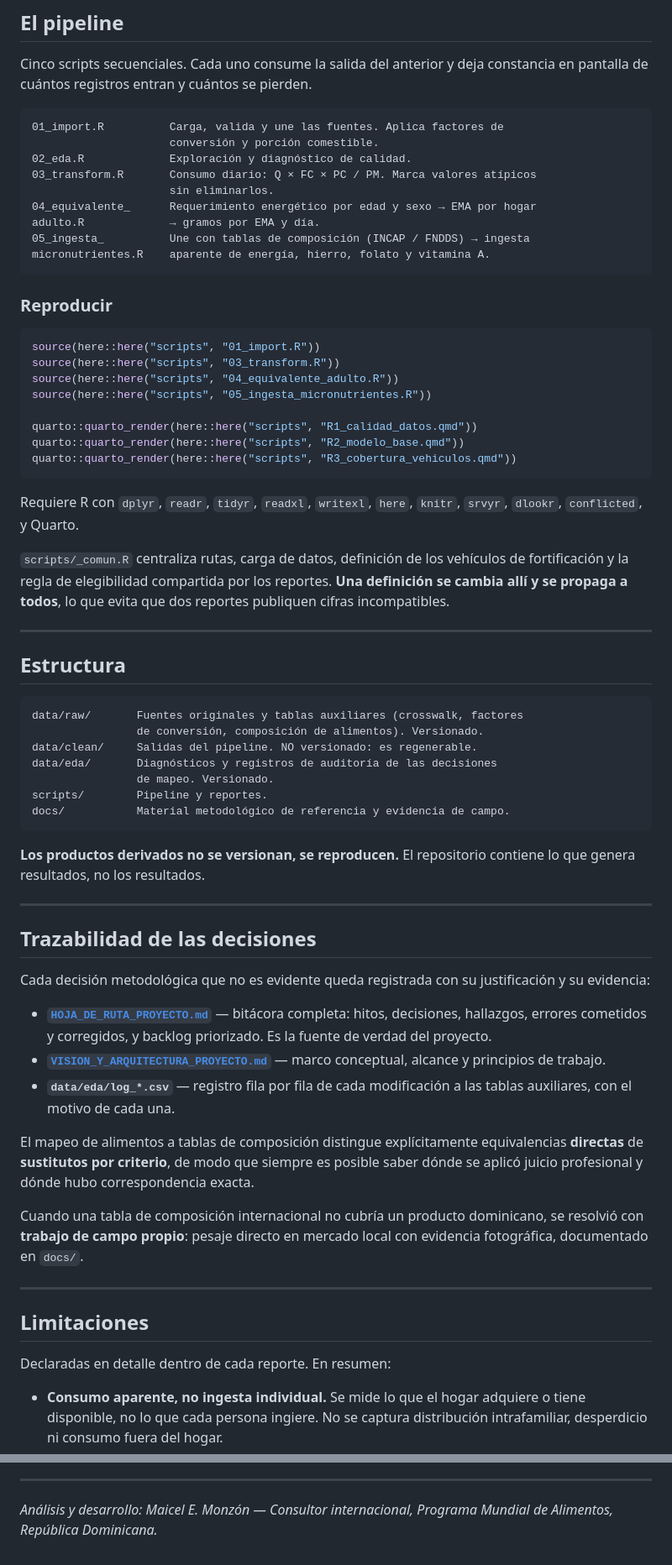
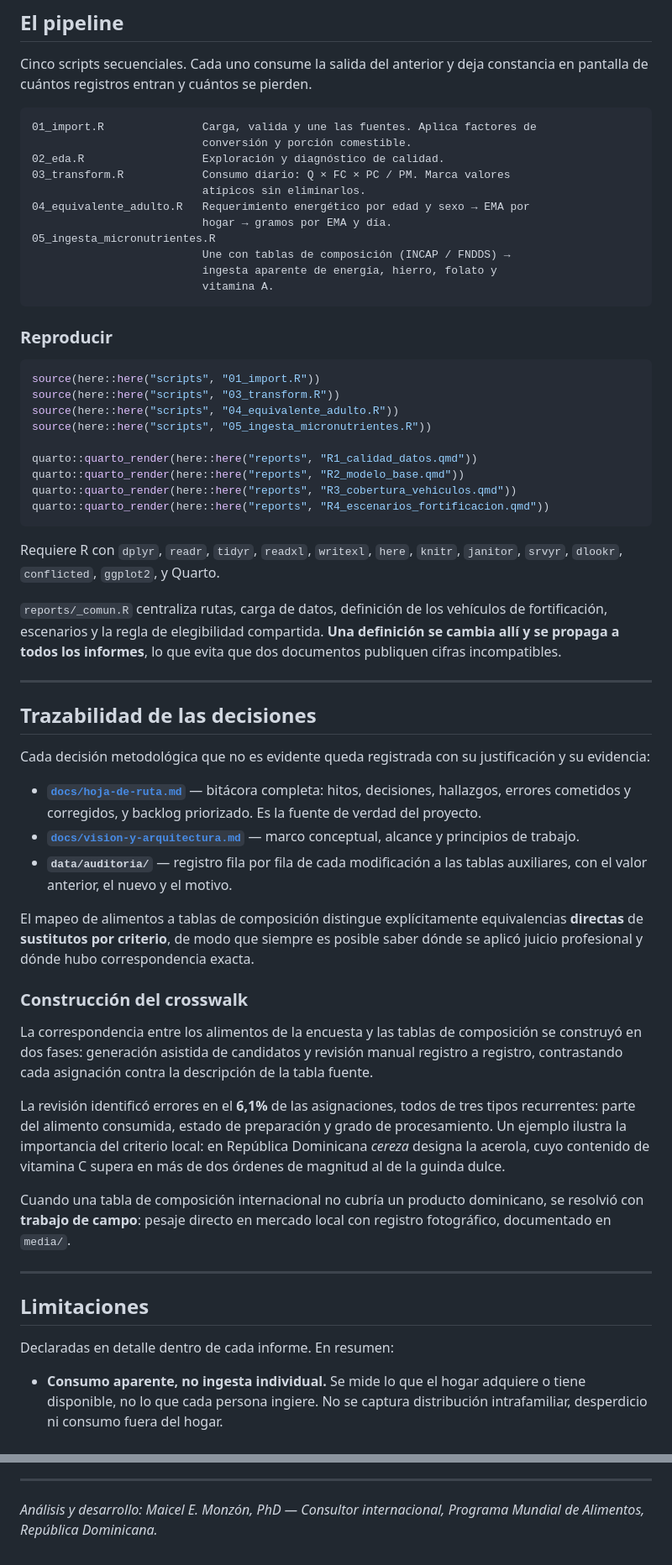
Before and after one commit to maicel1978/analisis_ENGIH2018, a Markdown page: README.md, 2 parts joined by grey strips. Shown at 84% size. Drawn GitHub-style.

Commit message:
Actualizar README: nueva estructura, hallazgos principales y convencion de nombres

````diff
--- a/README.md
+++ b/README.md
@@ -56,15 +85,17 @@ Cinco scripts secuenciales. Cada uno consume la salida del anterior y deja
 constancia en pantalla de cuántos registros entran y cuántos se pierden.
 
 ```
-01_import.R          Carga, valida y une las fuentes. Aplica factores de
-                     conversión y porción comestible.
-02_eda.R             Exploración y diagnóstico de calidad.
-03_transform.R       Consumo diario: Q × FC × PC / PM. Marca valores atípicos
-                     sin eliminarlos.
-04_equivalente_      Requerimiento energético por edad y sexo → EMA por hogar
-adulto.R             → gramos por EMA y día.
-05_ingesta_          Une con tablas de composición (INCAP / FNDDS) → ingesta
-micronutrientes.R    aparente de energía, hierro, folato y vitamina A.
+01_import.R               Carga, valida y une las fuentes. Aplica factores de
+                          conversión y porción comestible.
+02_eda.R                  Exploración y diagnóstico de calidad.
+03_transform.R            Consumo diario: Q × FC × PC / PM. Marca valores
+                          atípicos sin eliminarlos.
+04_equivalente_adulto.R   Requerimiento energético por edad y sexo → EMA por
+                          hogar → gramos por EMA y día.
+05_ingesta_micronutrientes.R
+                          Une con tablas de composición (INCAP / FNDDS) →
+                          ingesta aparente de energía, hierro, folato y
+                          vitamina A.
 ```
 
 ### Reproducir
@@ -75,35 +106,19 @@ source(here::here("scripts", "03_transform.R"))
 source(here::here("scripts", "04_equivalente_adulto.R"))
 source(here::here("scripts", "05_ingesta_micronutrientes.R"))
 
-quarto::quarto_render(here::here("scripts", "R1_calidad_datos.qmd"))
-quarto::quarto_render(here::here("scripts", "R2_modelo_base.qmd"))
-quarto::quarto_render(here::here("scripts", "R3_cobertura_vehiculos.qmd"))
+quarto::quarto_render(here::here("reports", "R1_calidad_datos.qmd"))
+quarto::quarto_render(here::here("reports", "R2_modelo_base.qmd"))
+quarto::quarto_render(here::here("reports", "R3_cobertura_vehiculos.qmd"))
+quarto::quarto_render(here::here("reports", "R4_escenarios_fortificacion.qmd"))
 ```
 
 Requiere R con `dplyr`, `readr`, `tidyr`, `readxl`, `writexl`, `here`, `knitr`,
-`srvyr`, `dlookr`, `conflicted`, y Quarto.
+`janitor`, `srvyr`, `dlookr`, `conflicted`, `ggplot2`, y Quarto.
 
-`scripts/_comun.R` centraliza rutas, carga de datos, definición de los vehículos
-de fortificación y la regla de elegibilidad compartida por los reportes. **Una
-definición se cambia allí y se propaga a todos**, lo que evita que dos reportes
-publiquen cifras incompatibles.
-
----
-
-## Estructura
-
-```
-data/raw/       Fuentes originales y tablas auxiliares (crosswalk, factores
-                de conversión, composición de alimentos). Versionado.
-data/clean/     Salidas del pipeline. NO versionado: es regenerable.
-data/eda/       Diagnósticos y registros de auditoría de las decisiones
-                de mapeo. Versionado.
-scripts/        Pipeline y reportes.
-docs/           Material metodológico de referencia y evidencia de campo.
-```
-
-**Los productos derivados no se versionan, se reproducen.** El repositorio
-contiene lo que genera resultados, no los resultados.
+`reports/_comun.R` centraliza rutas, carga de datos, definición de los vehículos
+de fortificación, escenarios y la regla de elegibilidad compartida. **Una
+definición se cambia allí y se propaga a todos los informes**, lo que evita que
+dos documentos publiquen cifras incompatibles.
 
 ---
 
@@ -112,28 +127,41 @@ contiene lo que genera resultados, no los resultados.
 Cada decisión metodológica que no es evidente queda registrada con su
 justificación y su evidencia:
 
-- **[`HOJA_DE_RUTA_PROYECTO.md`](./HOJA_DE_RUTA_PROYECTO.md)** — bitácora
-  completa: hitos, decisiones, hallazgos, errores cometidos y corregidos, y
-  backlog priorizado. Es la fuente de verdad del proyecto.
-- **[`VISION_Y_ARQUITECTURA_PROYECTO.md`](./VISION_Y_ARQUITECTURA_PROYECTO.md)** —
-  marco conceptual, alcance y principios de trabajo.
-- **`data/eda/log_*.csv`** — registro fila por fila de cada modificación a las
-  tablas auxiliares, con el motivo de cada una.
+- **[`docs/hoja-de-ruta.md`](docs/hoja-de-ruta.md)** — bitácora completa: hitos,
+  decisiones, hallazgos, errores cometidos y corregidos, y backlog priorizado.
+  Es la fuente de verdad del proyecto.
+- **[`docs/vision-y-arquitectura.md`](docs/vision-y-arquitectura.md)** — marco
+  conceptual, alcance y principios de trabajo.
+- **`data/auditoria/`** — registro fila por fila de cada modificación a las
+  tablas auxiliares, con el valor anterior, el nuevo y el motivo.
 
 El mapeo de alimentos a tablas de composición distingue explícitamente
 equivalencias **directas** de **sustitutos por criterio**, de modo que siempre
 es posible saber dónde se aplicó juicio profesional y dónde hubo
 correspondencia exacta.
 
+### Construcción del crosswalk
+
+La correspondencia entre los alimentos de la encuesta y las tablas de
+composición se construyó en dos fases: generación asistida de candidatos y
+revisión manual registro a registro, contrastando cada asignación contra la
+descripción de la tabla fuente.
+
+La revisión identificó errores en el **6,1%** de las asignaciones, todos de tres
+tipos recurrentes: parte del alimento consumida, estado de preparación y grado
+de procesamiento. Un ejemplo ilustra la importancia del criterio local: en
+República Dominicana *cereza* designa la acerola, cuyo contenido de vitamina C
+supera en más de dos órdenes de magnitud al de la guinda dulce.
+
 Cuando una tabla de composición internacional no cubría un producto dominicano,
-se resolvió con **trabajo de campo propio**: pesaje directo en mercado local con
-evidencia fotográfica, documentado en `docs/`.
+se resolvió con **trabajo de campo**: pesaje directo en mercado local con
+registro fotográfico, documentado en `media/`.
 
 ---
 
 ## Limitaciones
 
-Declaradas en detalle dentro de cada reporte. En resumen:
+Declaradas en detalle dentro de cada informe. En resumen:
 
 - **Consumo aparente, no ingesta individual.** Se mide lo que el hogar adquiere
   o tiene disponible, no lo que cada persona ingiere. No se captura distribución
@@ -169,5 +197,5 @@ documentada con su evidencia en la hoja de ruta.
 
 ---
 
-*Análisis y desarrollo: Maicel E. Monzón — Consultor internacional, Programa
-Mundial de Alimentos, República Dominicana.*
+*Análisis y desarrollo: Maicel E. Monzón, PhD — Consultor internacional,
+Programa Mundial de Alimentos, República Dominicana.*
````
Also changed, not shown: other parts of README.md (+57 -28 lines).
